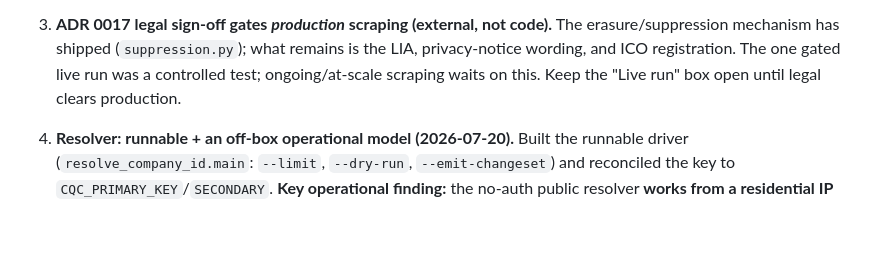
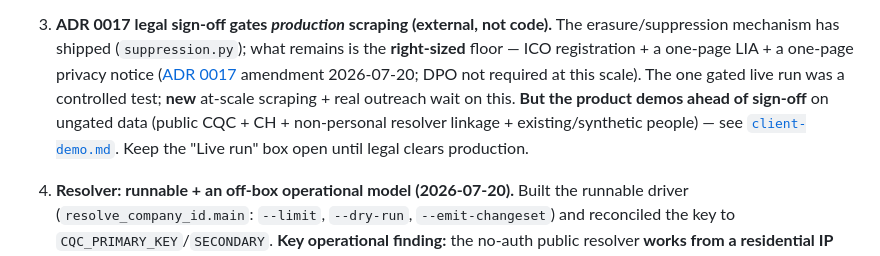
Before and after one commit to mooperd/cqc-companies, a Markdown page: docs/plans/linkedin-ingestion.md, the part around the change. Rendered like a GitHub page; blank space fills up the shorter version.

```diff
--- a/docs/plans/linkedin-ingestion.md
+++ b/docs/plans/linkedin-ingestion.md
@@ -325,9 +325,14 @@ These items remain, folded here from the resolved
 
 3. **ADR 0017 legal sign-off gates *production* scraping (external, not code).**
    The erasure/suppression mechanism has shipped (`suppression.py`); what remains
-   is the LIA, privacy-notice wording, and ICO registration. The one gated live run
-   was a controlled test; ongoing/at-scale scraping waits on this. Keep the "Live
-   run" box open until legal clears production.
+   is the **right-sized** floor — ICO registration + a one-page LIA + a one-page
+   privacy notice ([ADR 0017](../adr/0017-gdpr-controller-posture.md) amendment
+   2026-07-20; DPO not required at this scale). The one gated live run was a
+   controlled test; **new** at-scale scraping + real outreach wait on this. **But
+   the product demos ahead of sign-off** on ungated data (public CQC + CH +
+   non-personal resolver linkage + existing/synthetic people) — see
+   [`client-demo.md`](client-demo.md). Keep the "Live run" box open until legal
+   clears production.
 
 4. **Resolver: runnable + an off-box operational model (2026-07-20).** Built the
    runnable driver (`resolve_company_id.main`: `--limit`, `--dry-run`,
```
Also changed, not shown: docs/adr/0017-gdpr-controller-posture.md (+19 -0 lines), docs/plans/client-demo.md (added, +63 -0 lines).
